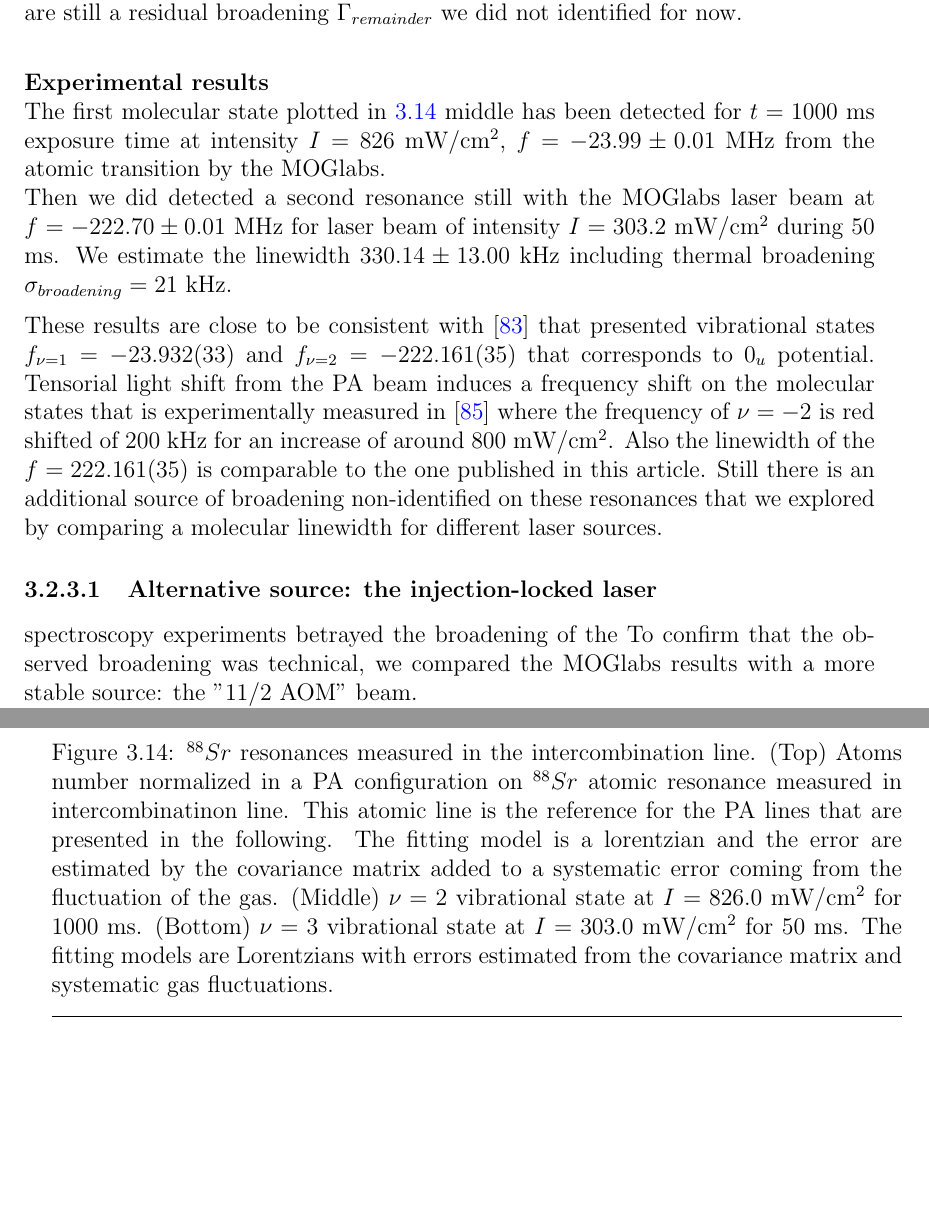
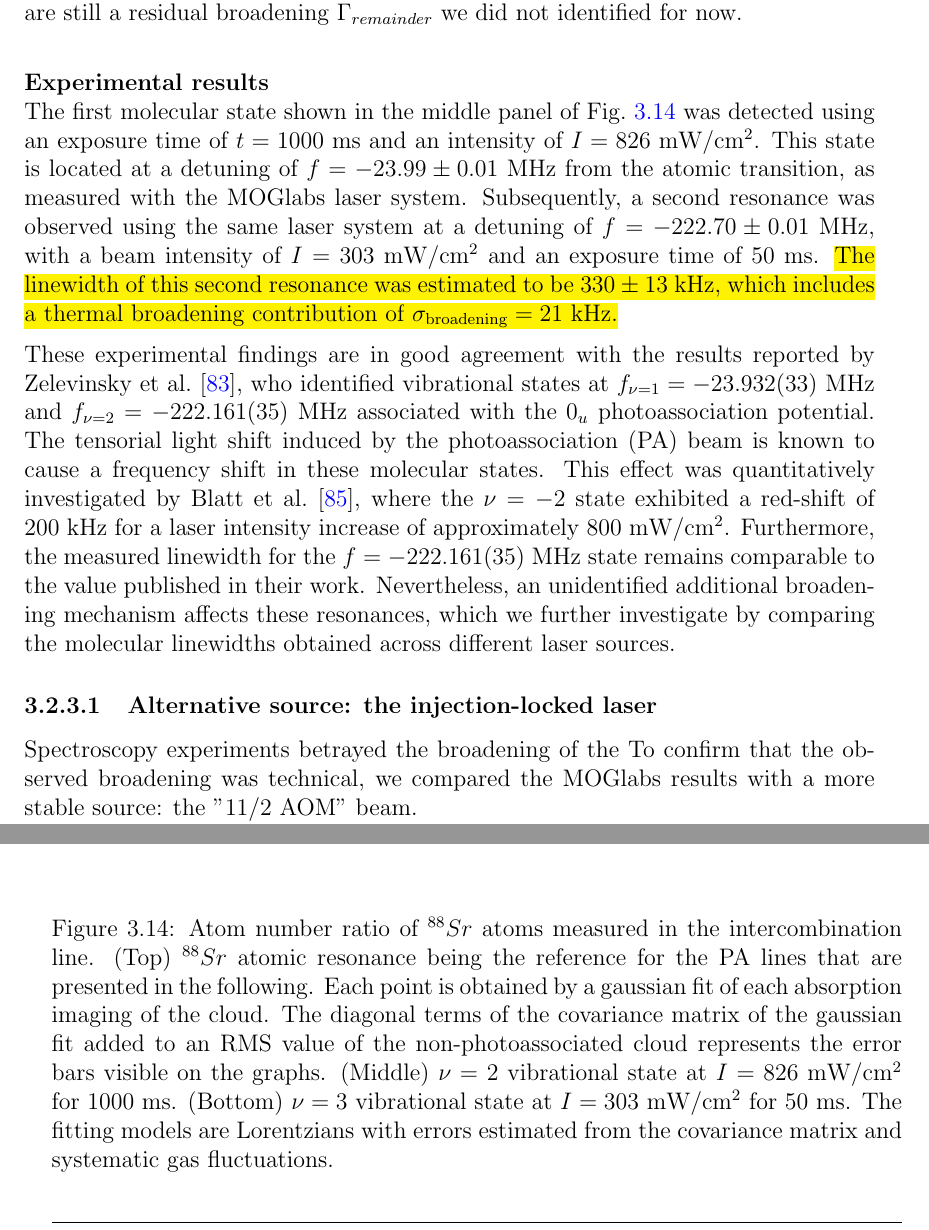
Before and after one commit to PaulineGuesdon/Inchallah-lui-il-marche, a LaTeX thesis (Manuscrit_these/these_main.tex, which reads Manuscrit_these/Chapitres/Engineering highly entangled system of photoassociated 87Sr atoms/Engineering highly entangled system of photoassociated 87Sr atoms.tex): two parts of pages 67 and 68 of 87, joined at a grey line, cut so that both start at the same text, the shorter picture padded with empty space. Compiled offline with pdfLaTeX.

Commit message:
fin corrections 3.2

```diff
--- a/Manuscrit_these/Chapitres/Engineering highly entangled system of photoassociated 87Sr atoms/Engineering highly entangled system of photoassociated 87Sr atoms.tex
+++ b/Manuscrit_these/Chapitres/Engineering highly entangled system of photoassociated 87Sr atoms/Engineering highly entangled system of photoassociated 87Sr atoms.tex
@@ -848,15 +848,12 @@ $\mu = m_{at}/2$ for the molecular resonance, $\mu = m_{at}$ for a single atom,
 the bolztmann constant. There are still a residual broadening $\Gamma_{remainder}$ we did not identified for now.\\
 
 \textbf{Experimental results}\\
-The first molecular state plotted in \ref{88Sr resonance} middle has been detected for $t=1000$ ms exposure time at intensity $I = 826$ mW/cm$^2$,
-$f = -23.99 \pm 0.01$ MHz from the atomic transition by the MOGlabs. \\
-Then we did detected a second resonance still with the MOGlabs laser beam at $f = -222.70 \pm 0.01 $ MHz for laser beam of intensity $I = 303.2$ mW/cm$^2$
-during $50$ ms. We estimate the linewidth $330.14 \pm 13.00$ kHz including thermal broadening $\sigma_{broadening} = 21$ kHz.
+The first molecular state shown in the middle panel of Fig.~\ref{88Sr resonance} was detected using an exposure time of $t = 1000$~ms and an intensity of $I = 826$~mW/cm$^2$. This state is located at a detuning of $f = -23.99 \pm 0.01$~MHz from the atomic transition, as measured with the MOGlabs laser system.
+Subsequently, a second resonance was observed using the same laser system at a detuning of $f = -222.70 \pm 0.01$~MHz, with a beam intensity of $I = 303$~mW/cm$^2$ and an exposure time of $50$~ms. \hl{The linewidth of this second resonance was estimated to be $330 \pm 13$~kHz, which includes a thermal broadening contribution of $\sigma_{\text{broadening}} = 21$~kHz.}
 
-These results are close to be consistent with \cite{zelevinsky_narrow_2006} that presented vibrational states $f_{\nu=1} = -23.932(33)$
-and $f_{\nu=2}=-222.161(35)$ that corresponds to $0_u$ potential. Tensorial light shift from the PA beam induces a frequency shift on the molecular states that is experimentally measured in \cite{blatt_measurement_2011} where the frequency of $\nu = -2$ is red shifted of $200$ kHz for an increase of around 800 mW/cm$^2$.
-Also the linewidth of the $f = 222.161(35)$ is comparable to the one published in this article. Still there is an additional source of broadening non-identified on these resonances that we explored by comparing a molecular linewidth for different laser sources.
-
+These experimental findings are in good agreement with the results reported by Zelevinsky et al.~\cite{zelevinsky_narrow_2006}, who identified vibrational states at $f_{\nu=1} = -23.932(33)$~MHz and $f_{\nu=2} = -222.161(35)$~MHz associated with the $0_u$ photoassociation potential.
+The tensorial light shift induced by the photoassociation (PA) beam is known to cause a frequency shift in these molecular states. This effect was quantitatively investigated by Blatt et al.~\cite{blatt_measurement_2011}, where the $\nu = -2$ state exhibited a red-shift of $200$~kHz for a laser intensity increase of approximately 800~mW/cm$^2$.
+Furthermore, the measured linewidth for the $f = -222.161(35)$~MHz state remains comparable to the value published in their work. Nevertheless, an unidentified additional broadening mechanism affects these resonances, which we further investigate by comparing the molecular linewidths obtained across different laser sources.
 
 \begin{figure}[htbp]
     \centering
@@ -875,16 +860,15 @@ Also the linewidth of the $f = 222.161(35)$ is comparable to the one published i
-    \begin{subfigure}[b]{0.7\linewidth}
-        \centering
-        \includegraphics[width=\linewidth]{Chapitres/Engineering highly entangled system of photoassociated 87Sr atoms/images/88Sr/data147_222.3MHz_modifiee_ink.pdf}
-    \end{subfigure}
-
-    \caption[Resonances in $^{88}Sr$]{$^{88}Sr$ resonances measured in the intercombination line. (Top) Atoms number normalized in a PA configuration on $^{88}Sr$ atomic resonance measured in intercombinatinon line.
-    This atomic line is the reference for the PA lines that are presented in the following. The fitting model is a lorentzian and the error are
-    estimated by the covariance matrix added to a systematic error coming from the fluctuation of the gas. (Middle) $\nu = 2$ vibrational state at $I=826.0$ mW/cm$^2$ for $1000$ ms. (Bottom) $\nu = 3$ vibrational state at $I=303.0$ mW/cm$^2$ for $50$ ms. The fitting models are Lorentzians with errors estimated from the covariance matrix and systematic gas fluctuations.}
+        \includegraphics[width=0.8\linewidth]{Chapitres/Engineering highly entangled system of photoassociated 87Sr atoms/images/88Sr/resonance_88.pdf}
+        \caption[Resonances of $^{88}Sr$]{Atom number ratio of $^{88}Sr$ atoms measured in the intercombination line. (Top) $^{88}Sr$ atomic resonance
+    being the reference for the PA lines that are presented in the following. Each point is obtained by a gaussian fit of each absorption imaging
+    of the cloud. The diagonal terms of the covariance matrix of the gaussian fit added to an RMS value of the non-photoassociated cloud represents the
+    error bars visible on the graphs. (Middle) $\nu = 2$ vibrational state at $I=826$ mW/cm$^2$
+    for $1000$ ms. (Bottom) $\nu = 3$ vibrational state at $I=303$ mW/cm$^2$ for $50$ ms. The fitting models are Lorentzians with errors estimated from
+    the covariance matrix and systematic gas fluctuations.}
     \label{88Sr resonance}
 \end{figure}
 
 \subsubsection{Alternative source: the injection-locked laser}
- spectroscopy experiments betrayed the broadening of the To confirm that the observed broadening was technical, we compared the MOGlabs results with a more stable source: the "$11/2$ AOM" beam.\\
+Spectroscopy experiments betrayed the broadening of the To confirm that the observed broadening was technical, we compared the MOGlabs results with a more stable source: the "$11/2$ AOM" beam.\\
 The measured linewidth $\Gamma_{effective}$ of the $\nu = 2$ molecular state is compared in Figure \ref{linewidth avec pompopt} and Table \ref{tab:comparaison_lasers}.
 \begin{table}[ht]
 \centering
```
Also changed, not shown: Manuscrit_these/Chapitres/Engineering highly entangled system of photoassociated 87Sr atoms/images/88Sr/resonance_88.pdf (added), Manuscrit_these/Chapitres/Engineering highly entangled system of photoassociated 87Sr atoms/Engineering highly entangled system of photoassociated 87Sr atoms.tex (12 more changed lines), 8 other files.
